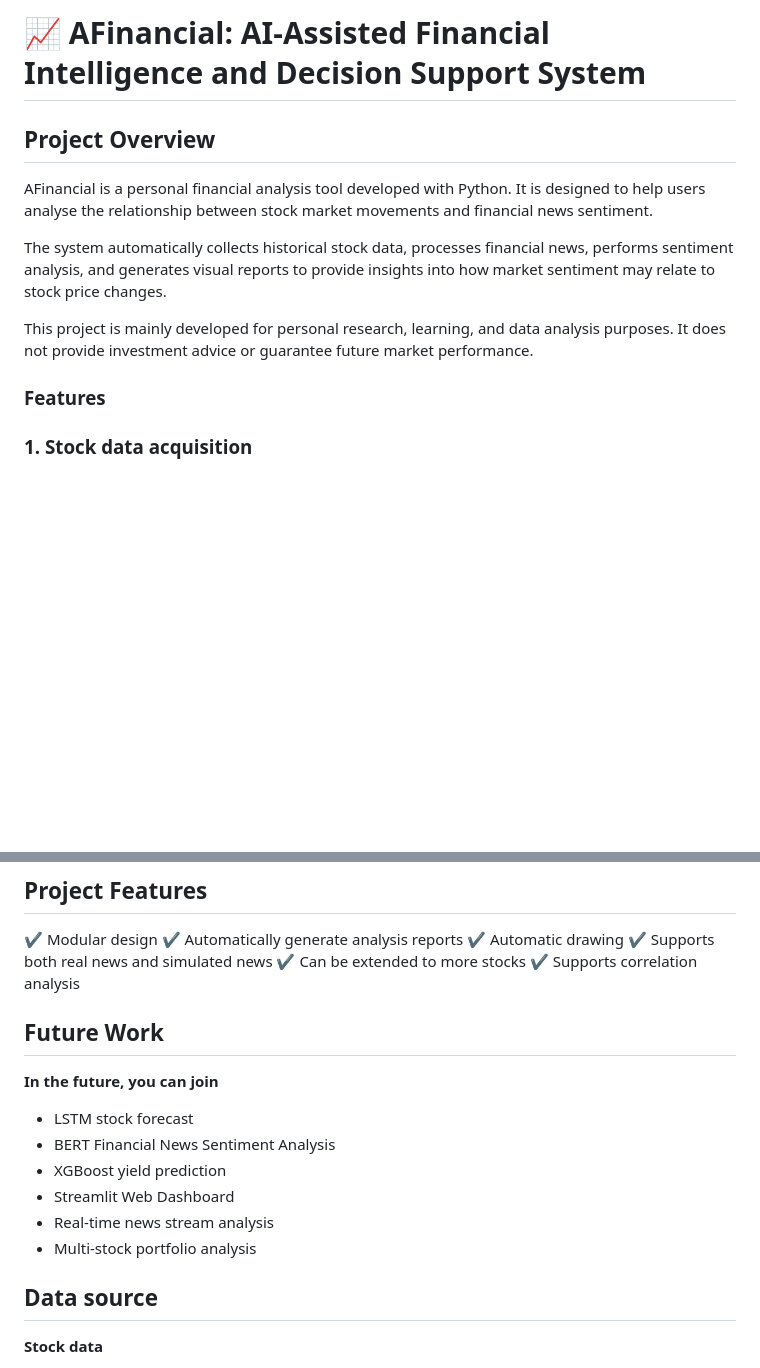
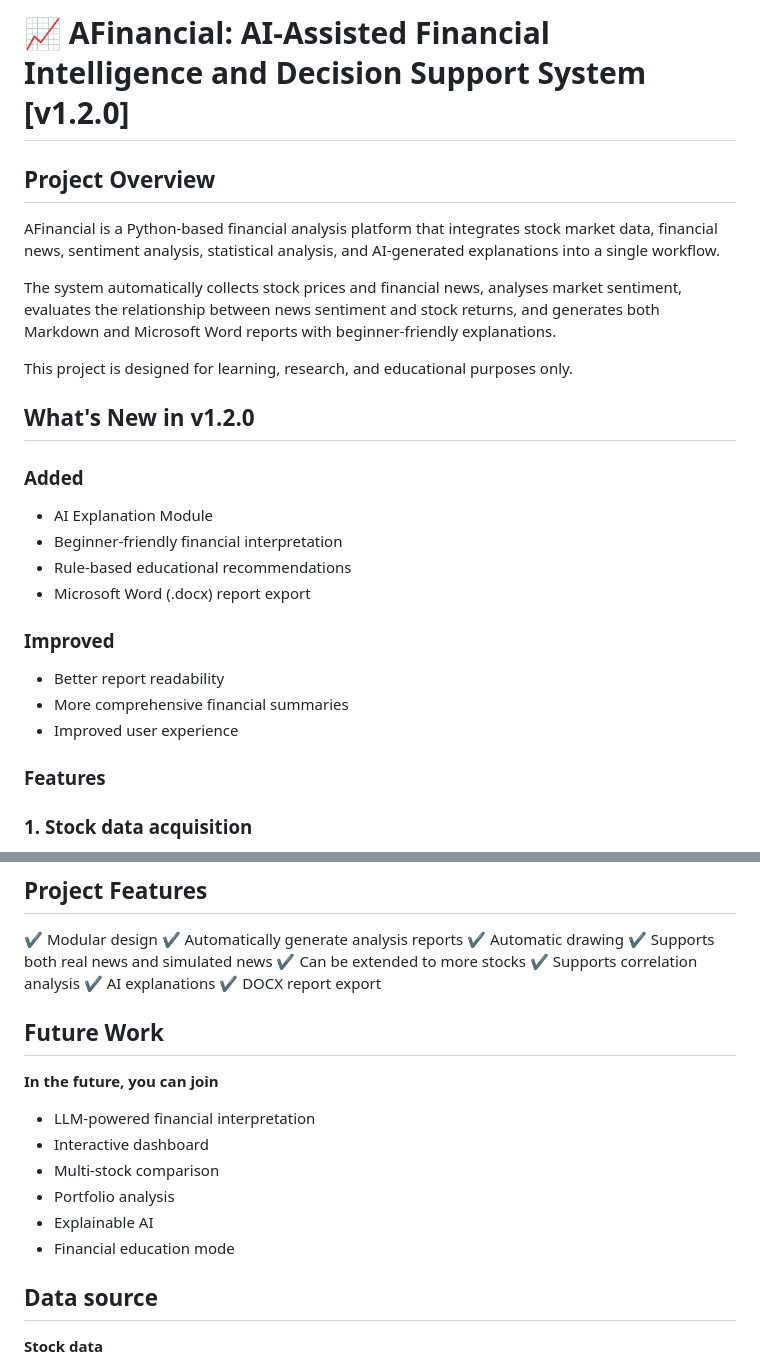
Before and after one commit to ZhangZiying-1104/AFinancial, a Markdown page: README.md, 2 parts joined by grey strips. GitHub-like rendering; blank space fills up the shorter version.

Commit message:
Revise README for version 1.2.0 updates
Updated README to reflect version 1.2.0 changes, including new features and improvements.

```diff
--- a/README.md
+++ b/README.md
@@ -1,10 +1,25 @@
-# 📈 AFinancial: AI-Assisted Financial Intelligence and Decision Support System
+# 📈 AFinancial: AI-Assisted Financial Intelligence and Decision Support System [v1.2.0]
 ## Project Overview
-AFinancial is a personal financial analysis tool developed with Python. It is designed to help users analyse the relationship between stock market movements and financial news sentiment.
+AFinancial is a Python-based financial analysis platform that integrates stock market data, financial news, sentiment analysis, statistical analysis, and AI-generated explanations into a single workflow.
 
-The system automatically collects historical stock data, processes financial news, performs sentiment analysis, and generates visual reports to provide insights into how market sentiment may relate to stock price changes.
+The system automatically collects stock prices and financial news, analyses market sentiment, evaluates the relationship between news sentiment and stock returns, and generates both Markdown and Microsoft Word reports with beginner-friendly explanations.
 
-This project is mainly developed for personal research, learning, and data analysis purposes. It does not provide investment advice or guarantee future market performance.
+This project is designed for learning, research, and educational purposes only.
+
+## What's New in v1.2.0
+
+### Added
+
+- AI Explanation Module
+- Beginner-friendly financial interpretation
+- Rule-based educational recommendations
+- Microsoft Word (.docx) report export
+
+### Improved
+
+- Better report readability
+- More comprehensive financial summaries
+- Improved user experience
 
 ### Features
 ### 1. Stock data acquisition
@@ -198,14 +244,17 @@ It is used to measure the linear relationship between news sentiment and stock r
 ✔ Supports both real news and simulated news
 ✔ Can be extended to more stocks
 ✔ Supports correlation analysis
+✔ AI explanations
+✔ DOCX report export
+
 ## Future Work
 **In the future, you can join**
-- LSTM stock forecast
-- BERT Financial News Sentiment Analysis
-- XGBoost yield prediction
-- Streamlit Web Dashboard
-- Real-time news stream analysis
-- Multi-stock portfolio analysis
+- LLM-powered financial interpretation
+- Interactive dashboard
+- Multi-stock comparison
+- Portfolio analysis
+- Explainable AI
+- Financial education mode
 
 ## Data source
 **Stock data**
```
Also changed, not shown: other parts of README.md (+39 -8 lines).
